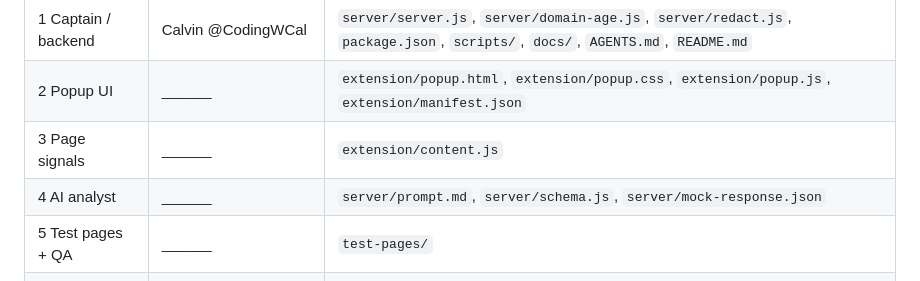
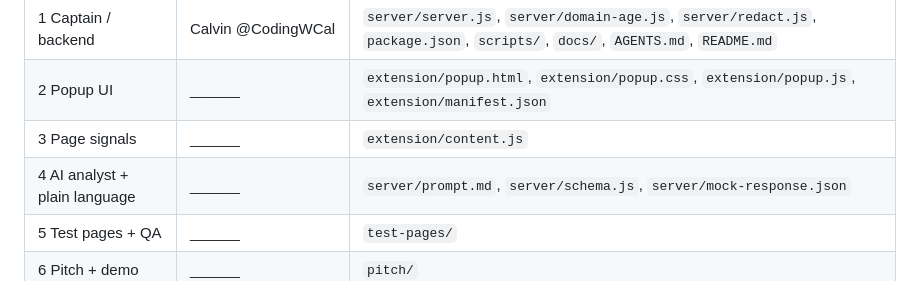
Before and after one commit to CodingWCal/site-vetter, a Markdown page: AGENTS.md, the part around the change. Drawn GitHub-style.

```diff
--- a/AGENTS.md
+++ b/AGENTS.md
@@ -9,7 +9,7 @@ Claude Build Day Boston, security track. **Lightning demo at 8:00 PM.** Read `do
 | 1 Captain / backend | Calvin @CodingWCal | `server/server.js`, `server/domain-age.js`, `server/redact.js`, `package.json`, `scripts/`, `docs/`, `AGENTS.md`, `README.md` |
 | 2 Popup UI | ______ | `extension/popup.html`, `extension/popup.css`, `extension/popup.js`, `extension/manifest.json` |
 | 3 Page signals | ______ | `extension/content.js` |
-| 4 AI analyst | ______ | `server/prompt.md`, `server/schema.js`, `server/mock-response.json` |
+| 4 AI analyst + plain language | ______ | `server/prompt.md`, `server/schema.js`, `server/mock-response.json` |
 | 5 Test pages + QA | ______ | `test-pages/` |
 | 6 Pitch + demo | ______ | `pitch/` |
 | 7 Threat checks | ______ | `server/lookalike.js` |
```
Also changed, not shown: docs/hackathon/TASK_PACKETS.md (+14 -5 lines).
